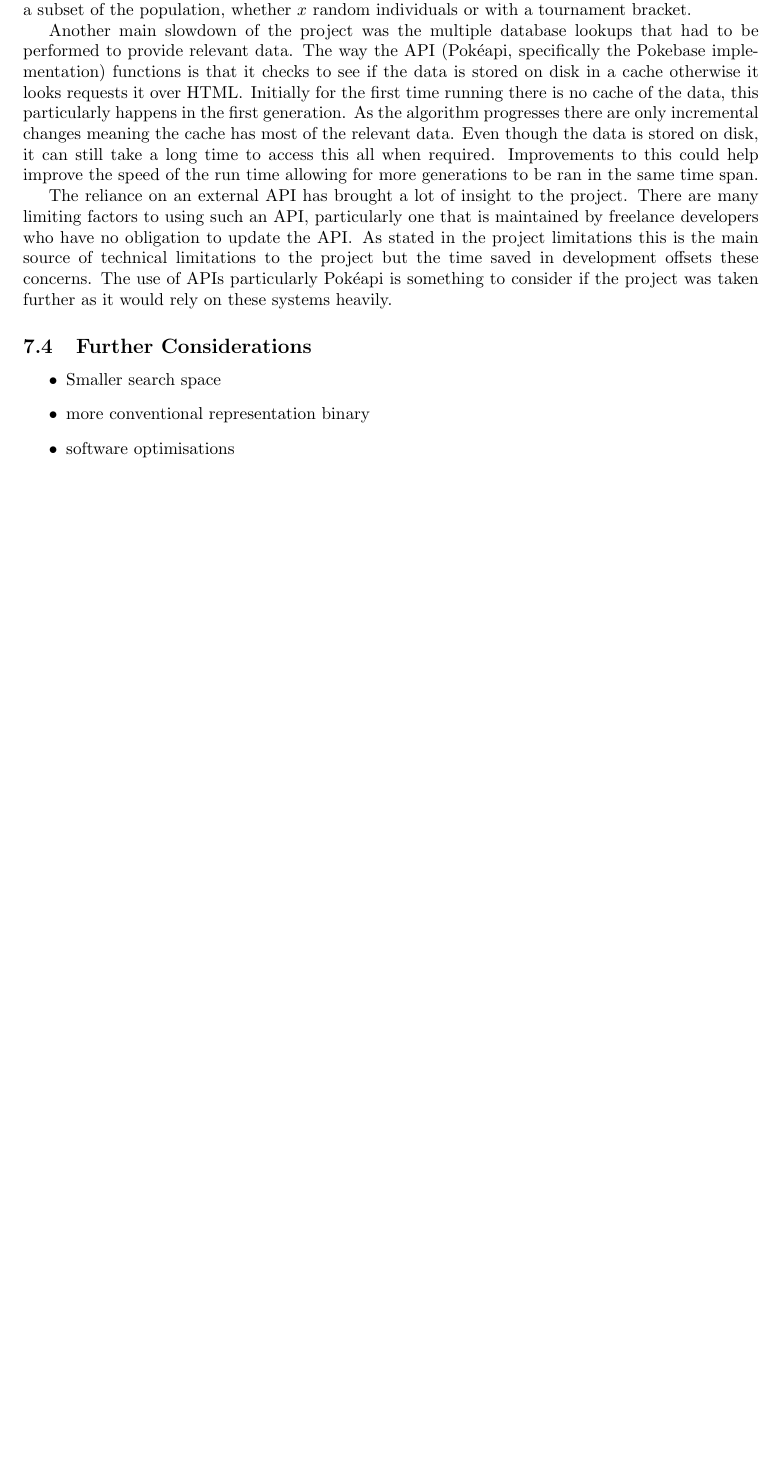
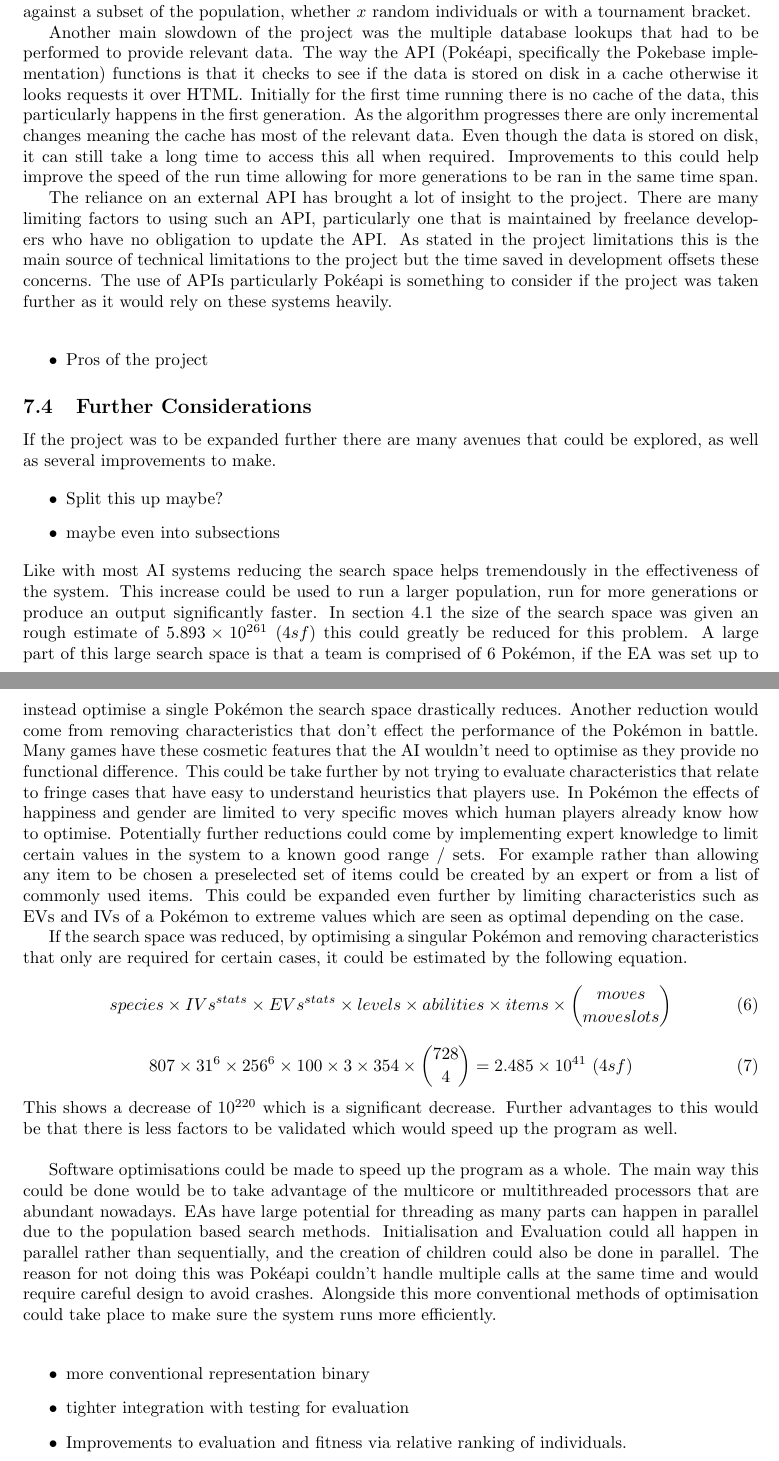
Before and after one commit to Kuldr/G53IDS-EA-Pokemon-Team-Building, a LaTeX thesis (Documentation/Dissertation/Dissertation.tex): part of page 21 of 27 before the commit and two parts of pages 21 and 22 of 28 after it, the two joined at a grey line, cut so that both start at the same text, the shorter picture padded with empty space. Compiled offline with pdfLaTeX.

Commit message:
Further considerations

```diff
--- a/Documentation/Dissertation/Dissertation.tex
+++ b/Documentation/Dissertation/Dissertation.tex
@@ -838,12 +839,52 @@ The reliance on an external API has brought a lot of insight to the project.
 There are many limiting factors to using such an API, particularly one that is maintained by freelance developers who have no obligation to update the API\@.
 As stated in the project limitations this is the main source of technical limitations to the project but the time saved in development offsets these concerns.
 The use of APIs particularly \Pokeapi{} is something to consider if the project was taken further as it would rely on these systems heavily.
+\\ \par
+\begin{itemize}
+	\item Pros of the project
+\end{itemize}
 \subsection{Further Considerations}
 \par
+If the project was to be expanded further there are many avenues that could be explored, as well as several improvements to make.
+\par
 \begin{itemize}
-	\item Smaller search space
+	\item Split this up maybe?
+	\item maybe even into subsections
+\end{itemize}
+Like with most AI systems reducing the search space helps tremendously in the effectiveness of the system.
+This increase could be used to run a larger population, run for more generations or produce an output significantly faster.
+In section 4.1 the size of the search space was given an rough estimate of $5.893 \times 10^{261}\ (4sf)$ this could greatly be reduced for this problem.
+A large part of this large search space is that a team is comprised of 6 \Pokemon{}, if the EA was set up to instead optimise a single \Pokemon{} the search space drastically reduces.
+Another reduction would come from removing characteristics that don't effect the performance of the \Pokemon{} in battle.
+Many games have these cosmetic features that the AI wouldn't need to optimise as they provide no functional difference.
+This could be take further by not trying to evaluate characteristics that relate to fringe cases that have easy to understand heuristics that players use.
+In \Pokemon{} the effects of happiness and gender are limited to very specific moves which human players already know how to optimise.
+Potentially further reductions could come by implementing expert knowledge to limit certain values in the system to a known good range / sets.
+For example rather than allowing any item to be chosen a preselected set of items could be created by an expert or from a list of commonly used items.
+This could be expanded even further by limiting characteristics such as EVs and IVs of a \Pokemon{} to extreme values which are seen as optimal depending on the case.
+\par
+If the search space was reduced, by optimising a singular \Pokemon{} and removing characteristics that only are required for certain cases, it could be estimated by the following equation.
+\begin{equation}
+	species \times IVs^{stats} \times EVs^{stats} \times levels \times abilities \times items \times {moves \choose move slots}
+\end{equation}
+\begin{equation}
+    807 \times 31^6 \times 256^6 \times 100 \times 3 \times 354 \times {728 \choose 4} = 2.485 \times 10^{41}\ (4sf)
+	%248506173464134517007469655446058434560000 exactly
+\end{equation}
+This shows a decrease of $10^{220}$ which is a significant decrease.
+Further advantages to this would be that there is less factors to be validated which would speed up the program as well.
+\\ \par
+Software optimisations could be made to speed up the program as a whole.
+The main way this could be done would be to take advantage of the multicore or multithreaded processors that are abundant nowadays.
+EAs have large potential for threading as many parts can happen in parallel due to the population based search methods.
+Initialisation and Evaluation could all happen in parallel rather than sequentially, and the creation of children could also be done in parallel.
+The reason for not doing this was \Pokeapi{} couldn't handle multiple calls at the same time and would require careful design to avoid crashes.
+Alongside this more conventional methods of optimisation could take place to make sure the system runs more efficiently.
+\\ \par
+\begin{itemize}
 	\item more conventional representation binary
-	\item software optimisations
+	\item tighter integration with testing for evaluation
+	\item Improvements to evaluation and fitness via relative ranking of individuals.
 \end{itemize}
 
 \pagebreak
```
Also changed, not shown: Documentation/Dissertation/.latex/Dissertation.pdf, Documentation/Dissertation/Dissertation.tex (5 more changed lines), 5 other files.
